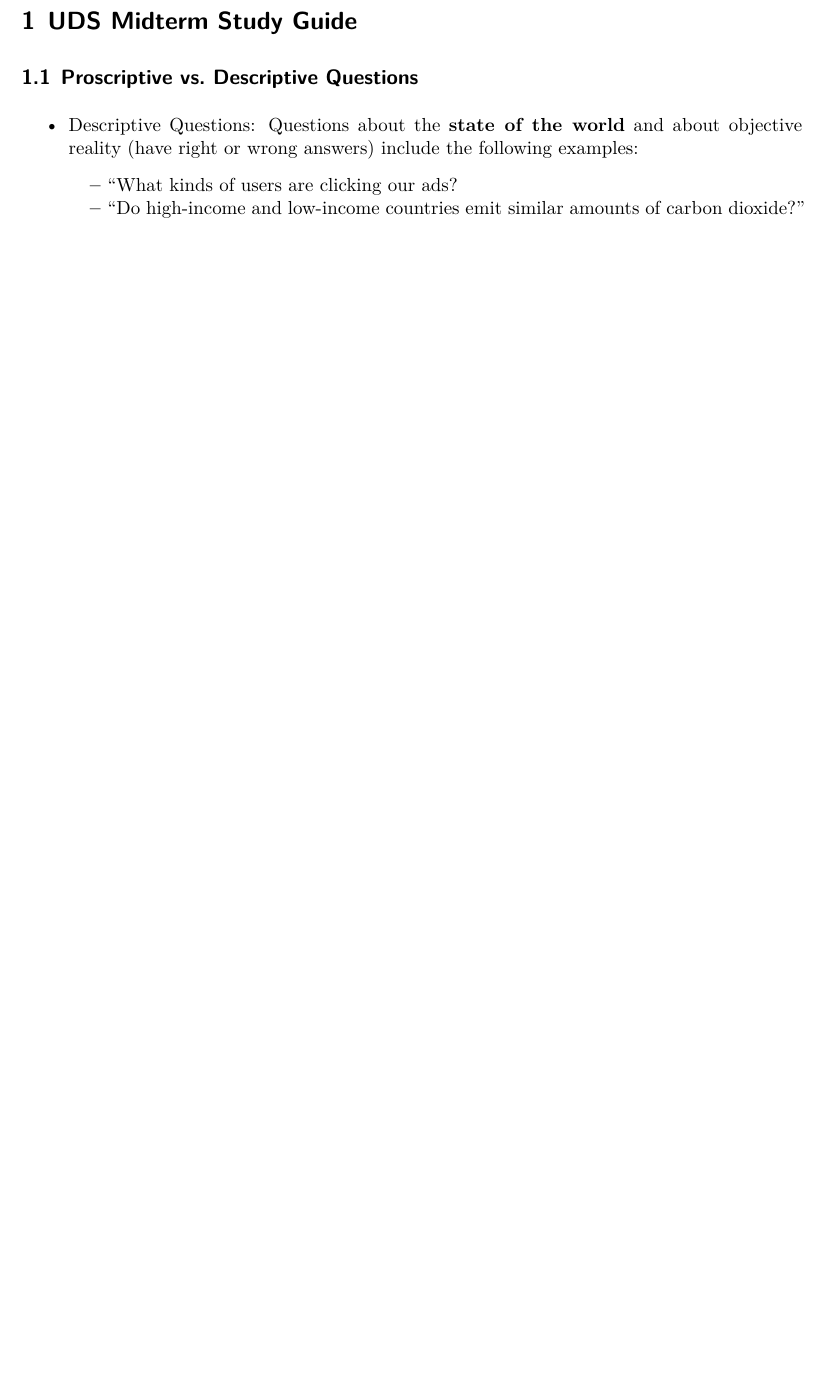
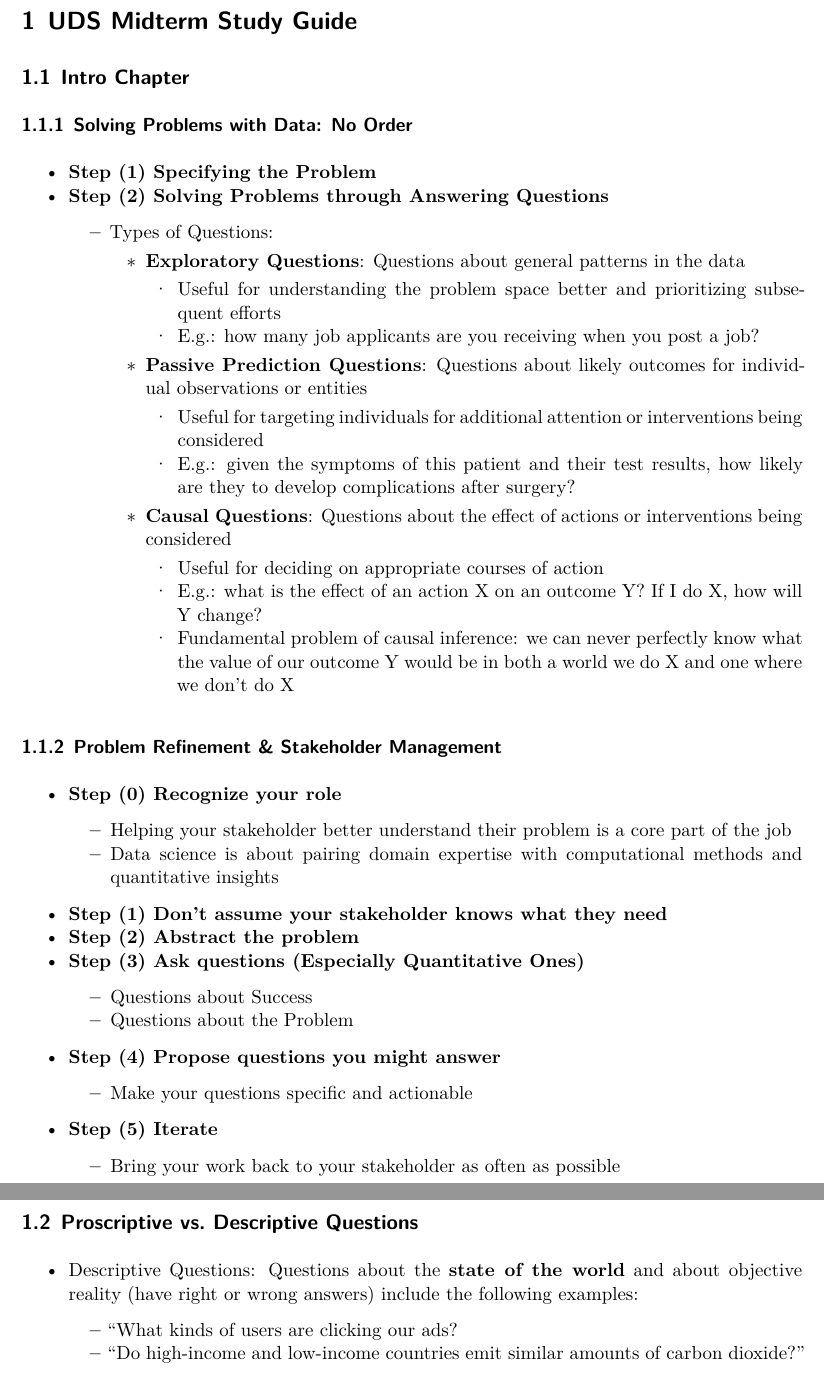
Before and after one commit to yabeizeng1121/UDS_study_guide, a Quarto document (uds_study_guide.qmd): part of page 2 of 8 before the commit and two parts of pages 2 and 3 of 9 after it, the two joined at a grey line, cut so that both start at the same text, the shorter picture padded with empty space. Rendered offline with R 4.5, knitr and Pandoc in place of Quarto, then LaTeX, with nearby package versions.

Commit message:
add intro chapter

```diff
--- a/uds_study_guide.qmd
+++ b/uds_study_guide.qmd
@@ -14,6 +14,36 @@ format:
 \newpage
 
 # UDS Midterm Study Guide
+## Intro Chapter
+
+### Solving Problems with Data: No Order
+- **Step (1) Specifying the Problem**
+- **Step (2) Solving Problems through Answering Questions**
+  - Types of Questions:
+    - **Exploratory Questions**: Questions about general patterns in the data
+      - Useful for understanding the problem space better and prioritizing subsequent efforts
+      - E.g.: how many job applicants are you receiving when you post a job?
+    - **Passive Prediction Questions**: Questions about likely outcomes for individual observations or entities
+      - Useful for targeting individuals for additional attention or interventions being considered
+      - E.g.: given the symptoms of this patient and their test results, how likely are they to develop complications after surgery?
+    - **Causal Questions**: Questions about the effect of actions or interventions being considered
+      - Useful for deciding on appropriate courses of action
+      - E.g.: what is the effect of an action X on an outcome Y? If I do X, how will Y change?
+      - Fundamental problem of causal inference: we can never perfectly know what the value of our outcome Y would be in both a world we do X and one where we don't do X
+
+### Problem Refinement & Stakeholder Management
+- **Step (0) Recognize your role**
+  - Helping your stakeholder better understand their problem is a core part of the job
+  - Data science is about pairing domain expertise with computational methods and quantitative insights
+- **Step (1) Don't assume your stakeholder knows what they need**
+- **Step (2) Abstract the problem**
+- **Step (3) Ask questions (Especially Quantitative Ones)**
+  - Questions about Success
+  - Questions about the Problem
+- **Step (4) Propose questions you might answer**
+  - Make your questions specific and actionable
+- **Step (5) Iterate**
+  - Bring your work back to your stakeholder as often as possible
 
 ## Proscriptive vs. Descriptive Questions
 
```
